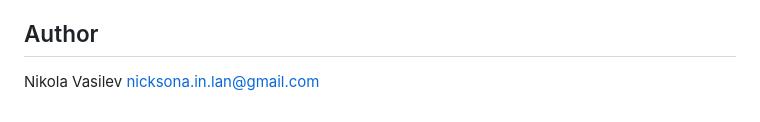
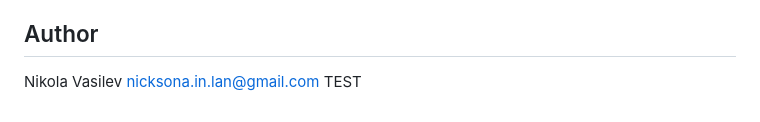
Before and after one commit to crux-in-lan/ip-inventory-api, a Markdown page: README.md, the part around the change. GitHub-like rendering.

```diff
--- a/README.md
+++ b/README.md
@@ -223,3 +223,4 @@ Clear separation between layers for maintainability
 
 Nikola Vasilev
 nicksona.in.lan@gmail.com
+TEST
```
